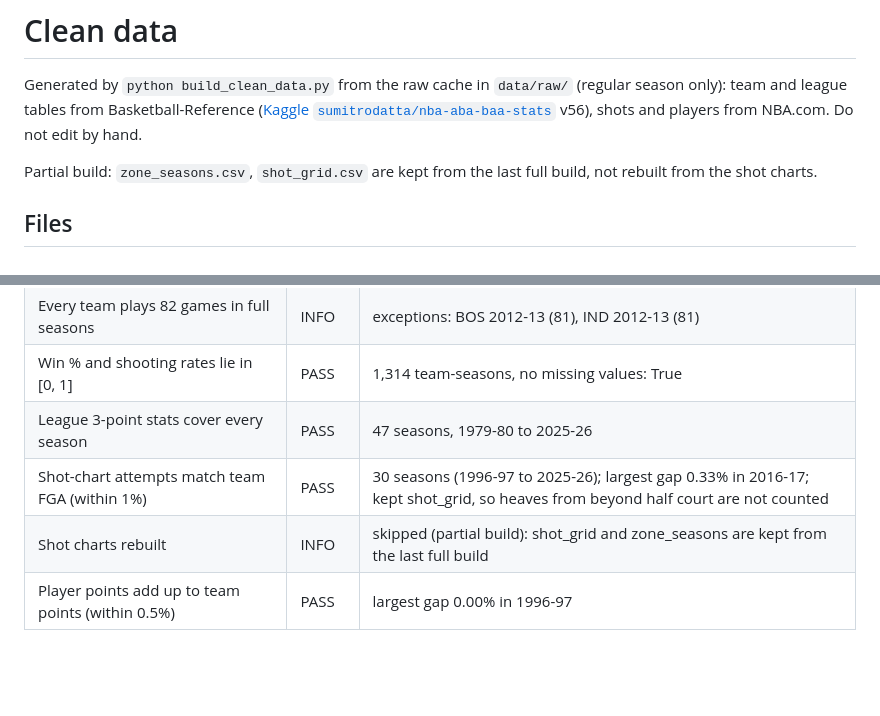
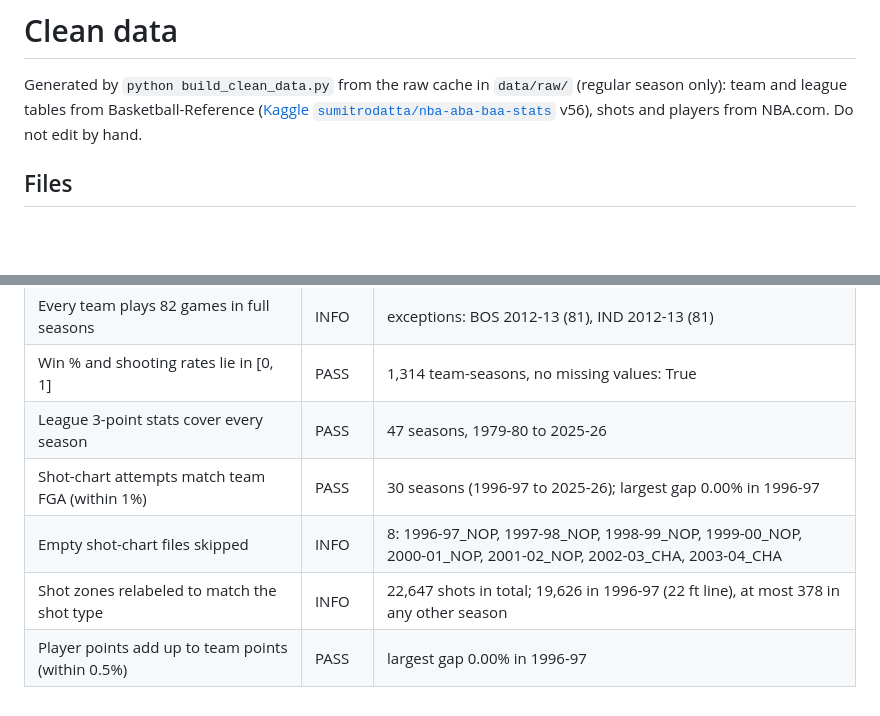
Before and after one commit to QixiangFan/NBAviz, a Markdown page: data/clean/README.md, 2 parts joined by grey strips. Rendered like a GitHub page; blank space fills up the shorter version.

Commit message:
data: rebuild data and updated readme

```diff
--- a/data/clean/README.md
+++ b/data/clean/README.md
@@ -1,8 +1,6 @@
 # Clean data
 
 Generated by `python build_clean_data.py` from the raw cache in `data/raw/` (regular season only): team and league tables from Basketball-Reference ([Kaggle `sumitrodatta/nba-aba-baa-stats`](https://www.kaggle.com/datasets/sumitrodatta/nba-aba-baa-stats) v56), shots and players from NBA.com. Do not edit by hand.
-
-Partial build: `zone_seasons.csv`, `shot_grid.csv` are kept from the last full build, not rebuilt from the shot charts.
 
 ## Files
 
@@ -122,6 +120,7 @@ Hand-picked rule changes and milestones for the timeline. 8 rows.
 | Every team plays 82 games in full seasons | INFO | exceptions: BOS 2012-13 (81), IND 2012-13 (81) |
 | Win % and shooting rates lie in [0, 1] | PASS | 1,314 team-seasons, no missing values: True |
 | League 3-point stats cover every season | PASS | 47 seasons, 1979-80 to 2025-26 |
-| Shot-chart attempts match team FGA (within 1%) | PASS | 30 seasons (1996-97 to 2025-26); largest gap 0.33% in 2016-17; kept shot_grid, so heaves from beyond half court are not counted |
-| Shot charts rebuilt | INFO | skipped (partial build): shot_grid and zone_seasons are kept from the last full build |
+| Shot-chart attempts match team FGA (within 1%) | PASS | 30 seasons (1996-97 to 2025-26); largest gap 0.00% in 1996-97 |
+| Empty shot-chart files skipped | INFO | 8: 1996-97_NOP, 1997-98_NOP, 1998-99_NOP, 1999-00_NOP, 2000-01_NOP, 2001-02_NOP, 2002-03_CHA, 2003-04_CHA |
+| Shot zones relabeled to match the shot type | INFO | 22,647 shots in total; 19,626 in 1996-97 (22 ft line), at most 378 in any other season |
 | Player points add up to team points (within 0.5%) | PASS | largest gap 0.00% in 1996-97 |
```
